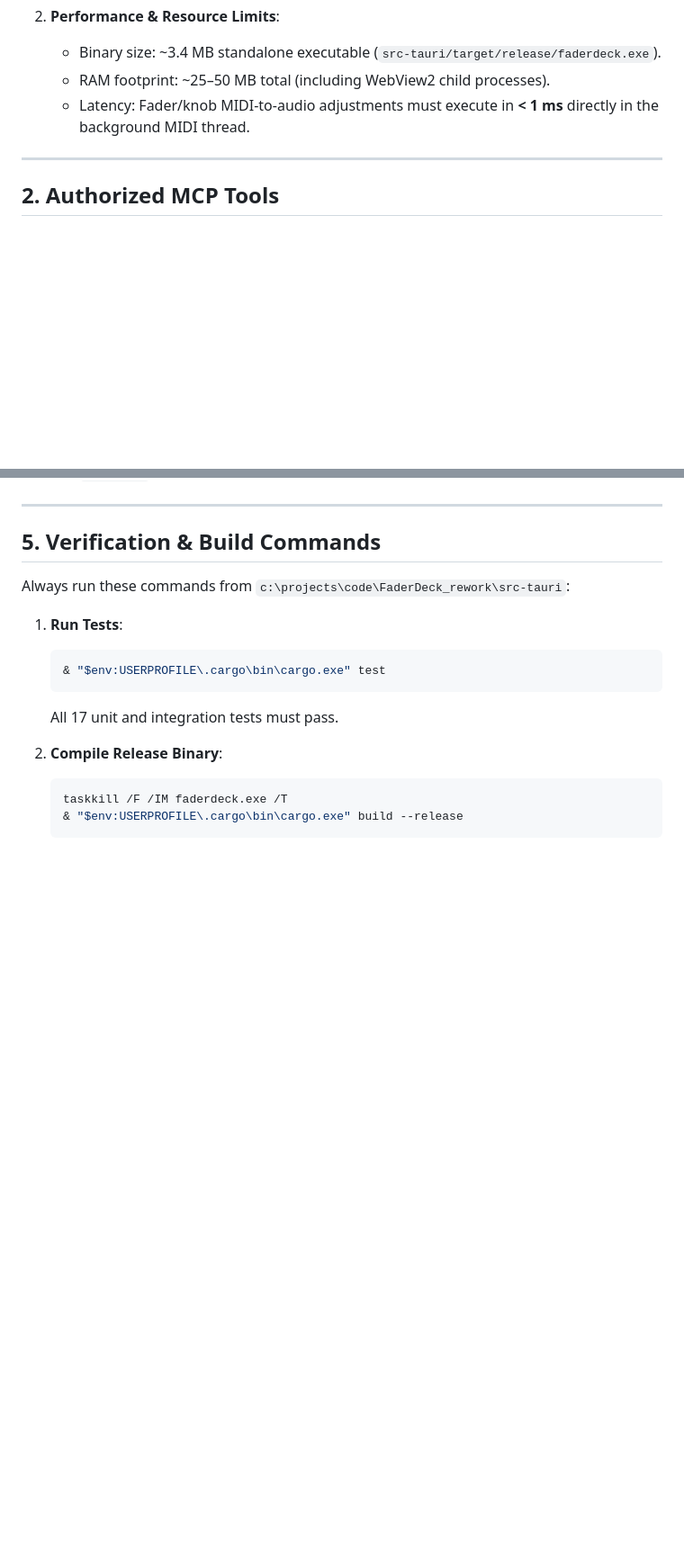
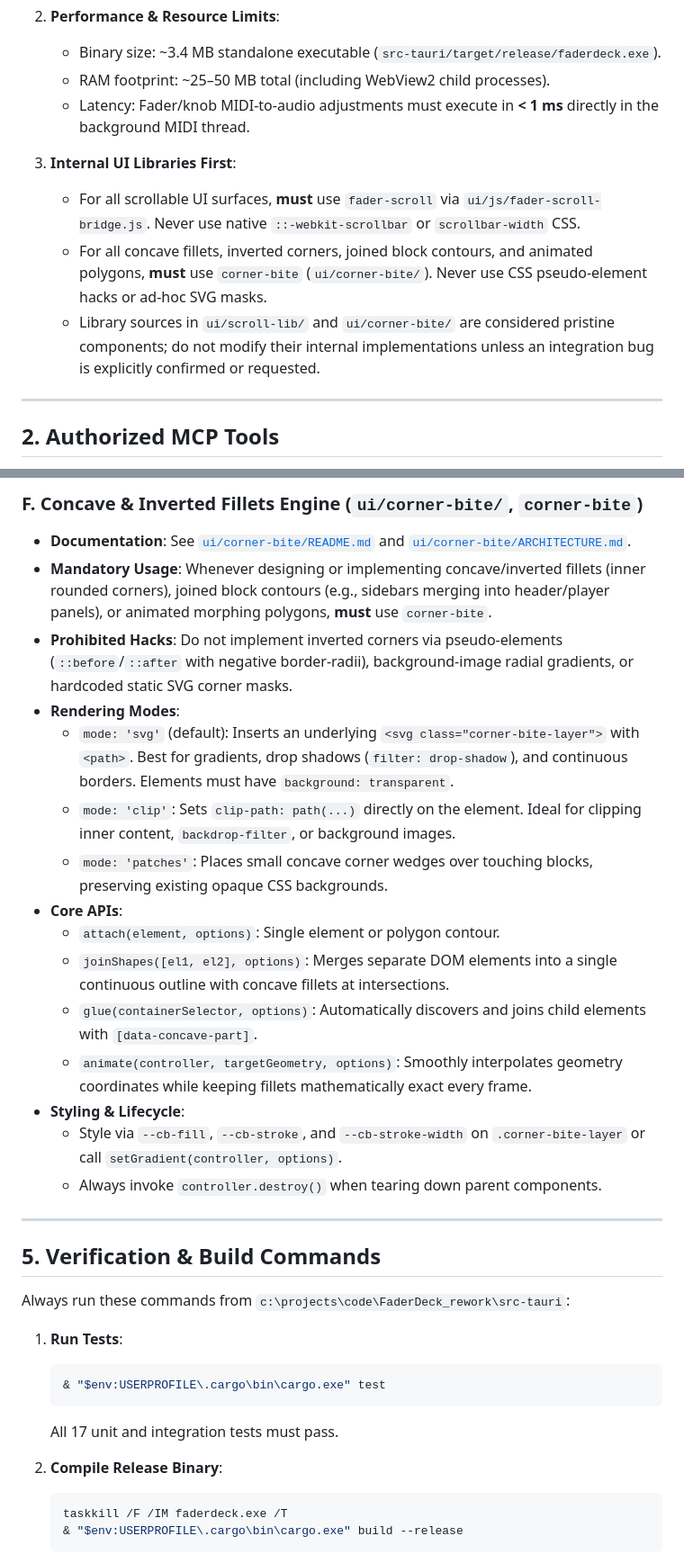
Before and after one commit to gLeknya/FaderDeck, a Markdown page: AGENTS.md, 2 parts joined by grey strips. Shown at 90% size. GitHub-like rendering; blank space fills up the shorter version.

```diff
--- a/AGENTS.md
+++ b/AGENTS.md
@@ -16,6 +16,11 @@
    - Binary size: ~3.4 MB standalone executable (`src-tauri/target/release/faderdeck.exe`).
    - RAM footprint: ~25–50 MB total (including WebView2 child processes).
    - Latency: Fader/knob MIDI-to-audio adjustments must execute in **< 1 ms** directly in the background MIDI thread.
+
+3. **Internal UI Libraries First**:
+   - For all scrollable UI surfaces, **must** use `fader-scroll` via `ui/js/fader-scroll-bridge.js`. Never use native `::-webkit-scrollbar` or `scrollbar-width` CSS.
+   - For all concave fillets, inverted corners, joined block contours, and animated polygons, **must** use `corner-bite` (`ui/corner-bite/`). Never use CSS pseudo-element hacks or ad-hoc SVG masks.
+   - Library sources in `ui/scroll-lib/` and `ui/corner-bite/` are considered pristine components; do not modify their internal implementations unless an integration bug is explicitly confirmed or requested.
 
 ---
 
@@ -83,3 +109,20 @@ Agents are expected to proactively utilize subagents (`invoke_subagent`, `send_m
+### F. Concave & Inverted Fillets Engine (`ui/corner-bite/`, `corner-bite`)
+- **Documentation**: See [`ui/corner-bite/README.md`](ui/corner-bite/README.md) and [`ui/corner-bite/ARCHITECTURE.md`](ui/corner-bite/ARCHITECTURE.md).
+- **Mandatory Usage**: Whenever designing or implementing concave/inverted fillets (inner rounded corners), joined block contours (e.g., sidebars merging into header/player panels), or animated morphing polygons, **must** use `corner-bite`.
+- **Prohibited Hacks**: Do not implement inverted corners via pseudo-elements (`::before`/`::after` with negative border-radii), background-image radial gradients, or hardcoded static SVG corner masks.
+- **Rendering Modes**:
+  - `mode: 'svg'` (default): Inserts an underlying `<svg class="corner-bite-layer">` with `<path>`. Best for gradients, drop shadows (`filter: drop-shadow`), and continuous borders. Elements must have `background: transparent`.
+  - `mode: 'clip'`: Sets `clip-path: path(...)` directly on the element. Ideal for clipping inner content, `backdrop-filter`, or background images.
+  - `mode: 'patches'`: Places small concave corner wedges over touching blocks, preserving existing opaque CSS backgrounds.
+- **Core APIs**:
+  - `attach(element, options)`: Single element or polygon contour.
+  - `joinShapes([el1, el2], options)`: Merges separate DOM elements into a single continuous outline with concave fillets at intersections.
+  - `glue(containerSelector, options)`: Automatically discovers and joins child elements with `[data-concave-part]`.
+  - `animate(controller, targetGeometry, options)`: Smoothly interpolates geometry coordinates while keeping fillets mathematically exact every frame.
+- **Styling & Lifecycle**:
+  - Style via `--cb-fill`, `--cb-stroke`, and `--cb-stroke-width` on `.corner-bite-layer` or call `setGradient(controller, options)`.
+  - Always invoke `controller.destroy()` when tearing down parent components.
+
 ---
 
 ## 5. Verification & Build Commands
```
Also changed, not shown: other parts of AGENTS.md (+21 -0 lines).
